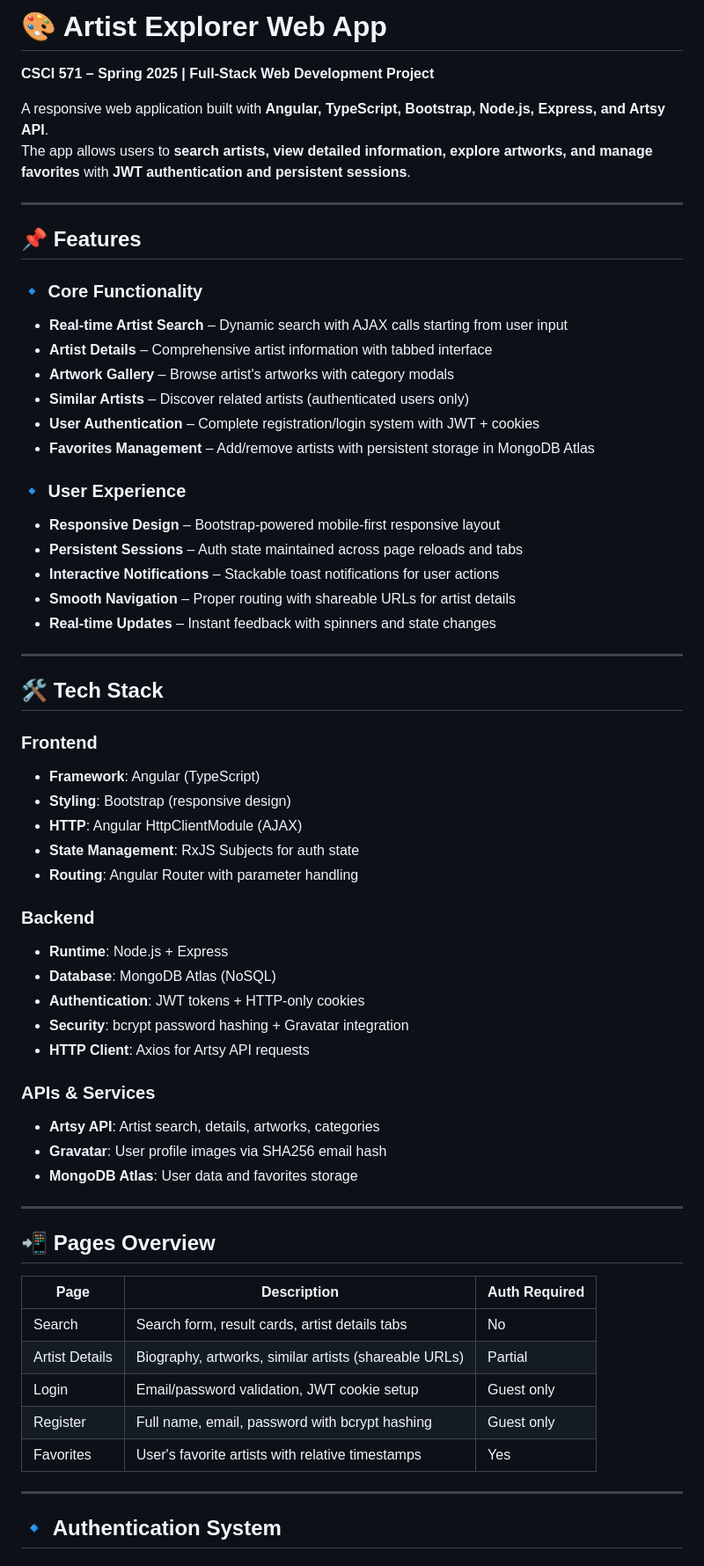
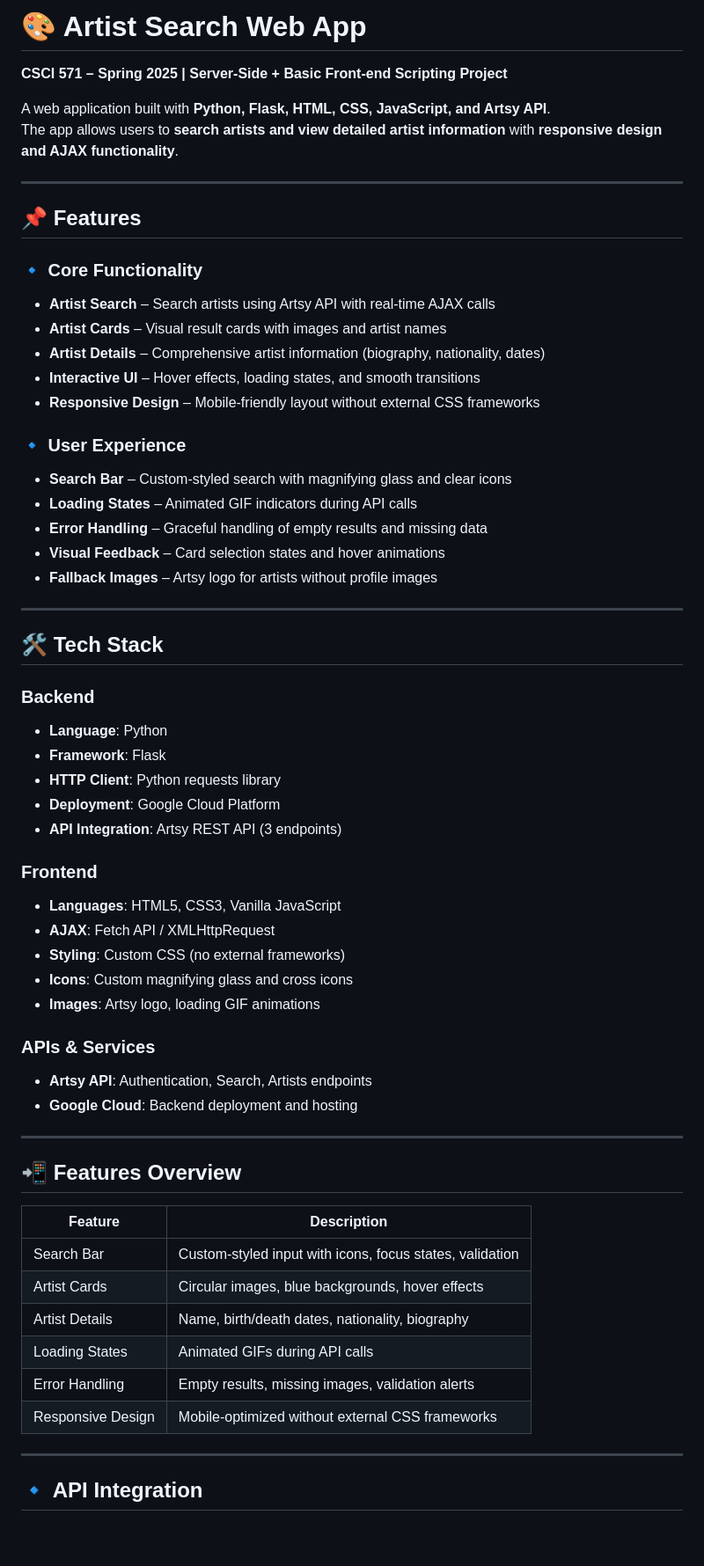
Before and after one commit to Nikelroid/artist-explorer-app, a Markdown page: Front+Back v1/README.md, the part around one of its changes. Shown at 88% size. GitHub-like rendering; blank space fills up the shorter version.

```diff
--- a/Front+Back v1/README.md
+++ b/Front+Back v1/README.md
@@ -1,64 +1,63 @@
-# 🎨 Artist Explorer Web App
-**CSCI 571 – Spring 2025 | Full-Stack Web Development Project**
+# 🎨 Artist Search Web App
+**CSCI 571 – Spring 2025 | Server-Side + Basic Front-end Scripting Project**
 
-A responsive web application built with **Angular, TypeScript, Bootstrap, Node.js, Express, and Artsy API**.
-The app allows users to **search artists, view detailed information, explore artworks, and manage favorites** with **JWT authentication and persistent sessions**.
+A web application built with **Python, Flask, HTML, CSS, JavaScript, and Artsy API**.
+The app allows users to **search artists and view detailed artist information** with **responsive design and AJAX functionality**.
 
 ---
 
 ## 📌 Features
 
 ### 🔹 Core Functionality
-- **Real-time Artist Search** – Dynamic search with AJAX calls starting from user input
-- **Artist Details** – Comprehensive artist information with tabbed interface
-- **Artwork Gallery** – Browse artist's artworks with category modals
-- **Similar Artists** – Discover related artists (authenticated users only)
-- **User Authentication** – Complete registration/login system with JWT + cookies
-- **Favorites Management** – Add/remove artists with persistent storage in MongoDB Atlas
+- **Artist Search** – Search artists using Artsy API with real-time AJAX calls
+- **Artist Cards** – Visual result cards with images and artist names
+- **Artist Details** – Comprehensive artist information (biography, nationality, dates)
+- **Interactive UI** – Hover effects, loading states, and smooth transitions
+- **Responsive Design** – Mobile-friendly layout without external CSS frameworks
 
 ### 🔹 User Experience
-- **Responsive Design** – Bootstrap-powered mobile-first responsive layout
-- **Persistent Sessions** – Auth state maintained across page reloads and tabs
-- **Interactive Notifications** – Stackable toast notifications for user actions
-- **Smooth Navigation** – Proper routing with shareable URLs for artist details
-- **Real-time Updates** – Instant feedback with spinners and state changes
+- **Search Bar** – Custom-styled search with magnifying glass and clear icons
+- **Loading States** – Animated GIF indicators during API calls
+- **Error Handling** – Graceful handling of empty results and missing data
+- **Visual Feedback** – Card selection states and hover animations
+- **Fallback Images** – Artsy logo for artists without profile images
 
 ---
 
 ## 🛠️ Tech Stack
 
+### Backend
+- **Language**: Python
+- **Framework**: Flask
+- **HTTP Client**: Python requests library
+- **Deployment**: Google Cloud Platform
+- **API Integration**: Artsy REST API (3 endpoints)
+
 ### Frontend
-- **Framework**: Angular (TypeScript)
-- **Styling**: Bootstrap (responsive design)
-- **HTTP**: Angular HttpClientModule (AJAX)
-- **State Management**: RxJS Subjects for auth state
-- **Routing**: Angular Router with parameter handling
-
-### Backend
-- **Runtime**: Node.js + Express
-- **Database**: MongoDB Atlas (NoSQL)
-- **Authentication**: JWT tokens + HTTP-only cookies
-- **Security**: bcrypt password hashing + Gravatar integration
-- **HTTP Client**: Axios for Artsy API requests
+- **Languages**: HTML5, CSS3, Vanilla JavaScript
+- **AJAX**: Fetch API / XMLHttpRequest
+- **Styling**: Custom CSS (no external frameworks)
+- **Icons**: Custom magnifying glass and cross icons
+- **Images**: Artsy logo, loading GIF animations
 
 ### APIs & Services
-- **Artsy API**: Artist search, details, artworks, categories
-- **Gravatar**: User profile images via SHA256 email hash
-- **MongoDB Atlas**: User data and favorites storage
+- **Artsy API**: Authentication, Search, Artists endpoints
+- **Google Cloud**: Backend deployment and hosting
 
 ---
 
-## 📲 Pages Overview
+## 📲 Features Overview
 
-| Page | Description | Auth Required |
-|------|-------------|---------------|
-| Search | Search form, result cards, artist details tabs | No |
-| Artist Details | Biography, artworks, similar artists (shareable URLs) | Partial |
-| Login | Email/password validation, JWT cookie setup | Guest only |
-| Register | Full name, email, password with bcrypt hashing | Guest only |
-| Favorites | User's favorite artists with relative timestamps | Yes |
+| Feature | Description |
+|---------|-------------|
+| Search Bar | Custom-styled input with icons, focus states, validation |
+| Artist Cards | Circular images, blue backgrounds, hover effects |
+| Artist Details | Name, birth/death dates, nationality, biography |
+| Loading States | Animated GIFs during API calls |
+| Error Handling | Empty results, missing images, validation alerts |
+| Responsive Design | Mobile-optimized without external CSS frameworks |
 
 ---
 
-## 🔹 Authentication System
+## 🔹 API Integration
 
```
Also changed, not shown: other parts of Front+Back v1/README.md (+71 -77 lines).
